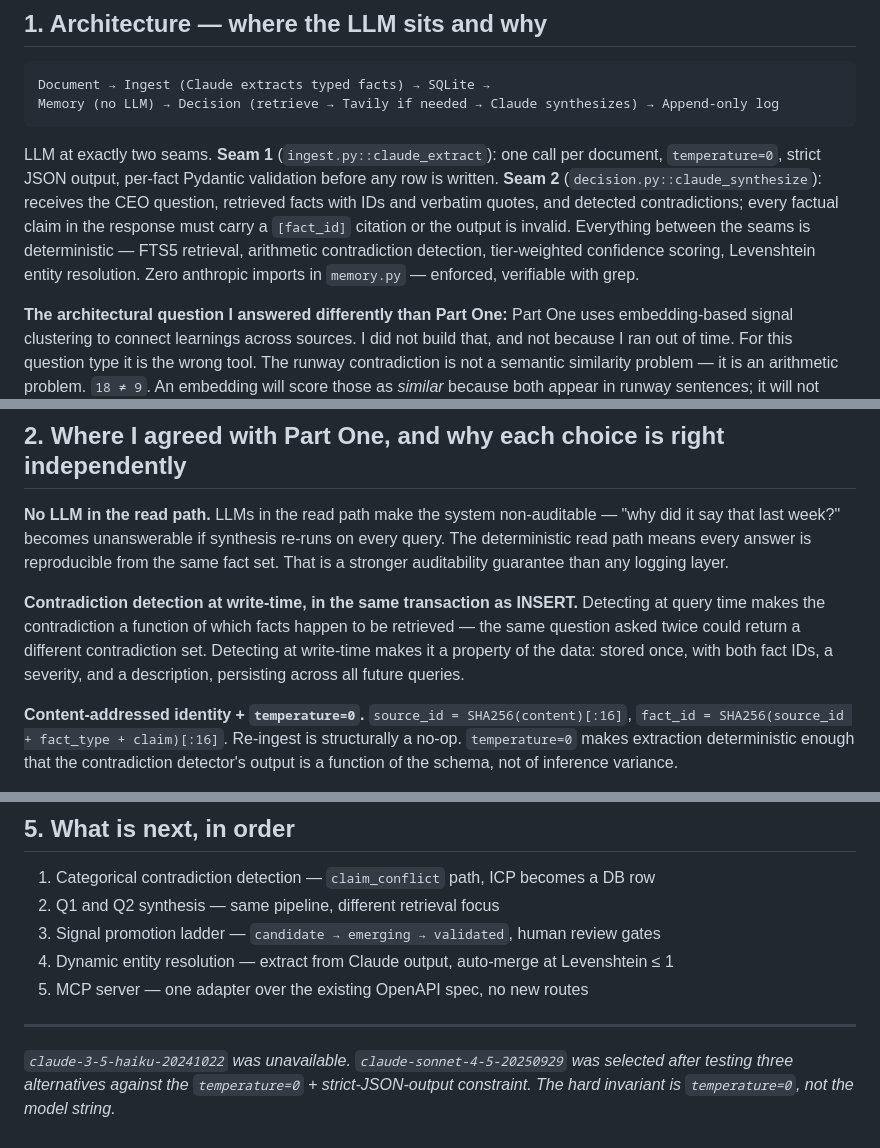
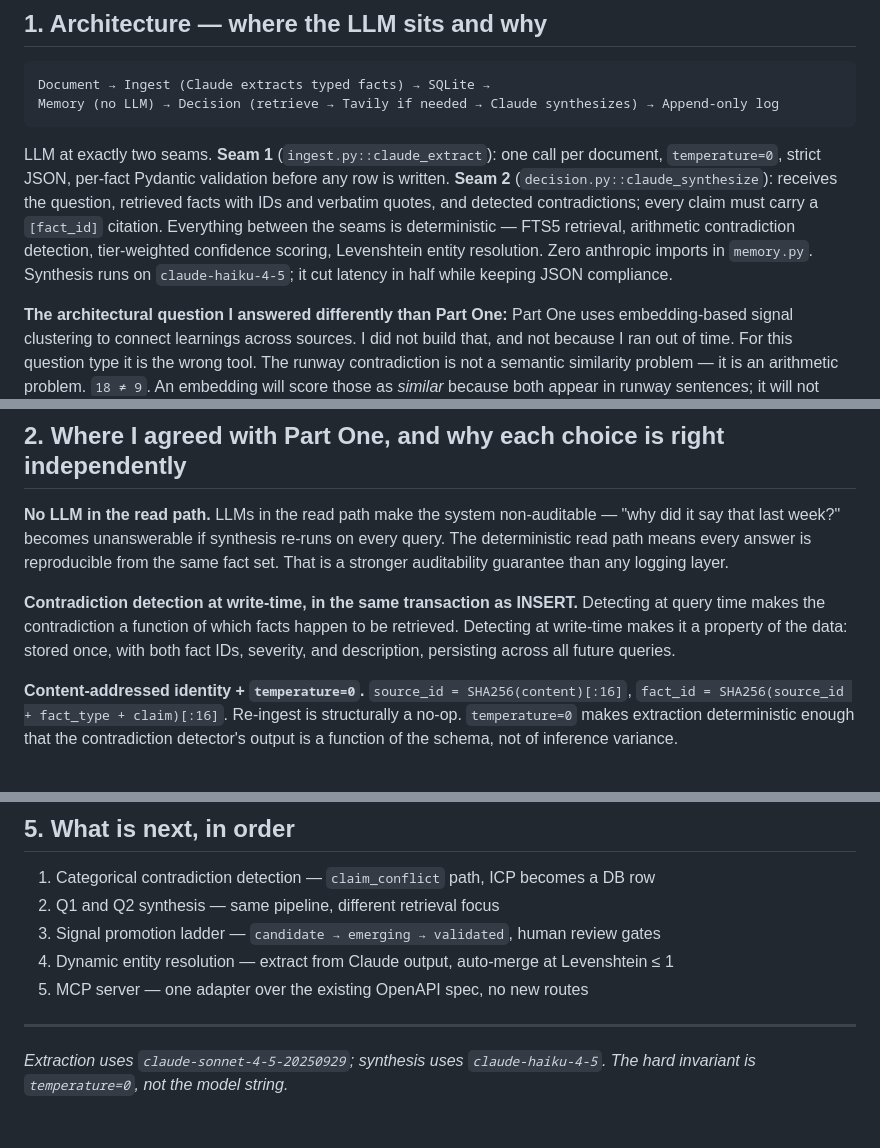
Before and after one commit to TheNimblers/loomwork-decision-brain, a Markdown page: docs/design-note.md, 3 parts joined by grey strips. Rendered like a GitHub page.

````diff
--- a/docs/design-note.md
+++ b/docs/design-note.md
@@ -11,7 +11,7 @@ Document → Ingest (Claude extracts typed facts) → SQLite →
 Memory (no LLM) → Decision (retrieve → Tavily if needed → Claude synthesizes) → Append-only log
 ```
 
-LLM at exactly two seams. **Seam 1** (`ingest.py::claude_extract`): one call per document, `temperature=0`, strict JSON output, per-fact Pydantic validation before any row is written. **Seam 2** (`decision.py::claude_synthesize`): receives the CEO question, retrieved facts with IDs and verbatim quotes, and detected contradictions; every factual claim in the response must carry a `[fact_id]` citation or the output is invalid. Everything between the seams is deterministic — FTS5 retrieval, arithmetic contradiction detection, tier-weighted confidence scoring, Levenshtein entity resolution. Zero anthropic imports in `memory.py` — enforced, verifiable with grep.
+LLM at exactly two seams. **Seam 1** (`ingest.py::claude_extract`): one call per document, `temperature=0`, strict JSON, per-fact Pydantic validation before any row is written. **Seam 2** (`decision.py::claude_synthesize`): receives the question, retrieved facts with IDs and verbatim quotes, and detected contradictions; every claim must carry a `[fact_id]` citation. Everything between the seams is deterministic — FTS5 retrieval, arithmetic contradiction detection, tier-weighted confidence scoring, Levenshtein entity resolution. Zero anthropic imports in `memory.py`. Synthesis runs on `claude-haiku-4-5`; it cut latency in half while keeping JSON compliance.
 
 **The architectural question I answered differently than Part One:** Part One uses embedding-based signal clustering to connect learnings across sources. I did not build that, and not because I ran out of time. For this question type it is the wrong tool. The runway contradiction is not a semantic similarity problem — it is an arithmetic problem. `18 ≠ 9`. An embedding will score those as *similar* because both appear in runway sentences; it will not surface the conflict. The system that finds the contradiction needs a `numeric_value` column, an inequality check, and a threshold. That is what I built. The claim that embeddings replace SQL in a decision support system is wrong: embeddings are a retrieval heuristic, not a truth model. The truth model is the bi-temporal schema.
 
@@ -25,7 +25,7 @@ The tradeoff is real: FTS5 misses semantically related facts that use different
 
 **No LLM in the read path.** LLMs in the read path make the system non-auditable — "why did it say that last week?" becomes unanswerable if synthesis re-runs on every query. The deterministic read path means every answer is reproducible from the same fact set. That is a stronger auditability guarantee than any logging layer.
 
-**Contradiction detection at write-time, in the same transaction as INSERT.** Detecting at query time makes the contradiction a function of which facts happen to be retrieved — the same question asked twice could return a different contradiction set. Detecting at write-time makes it a property of the data: stored once, with both fact IDs, a severity, and a description, persisting across all future queries.
+**Contradiction detection at write-time, in the same transaction as INSERT.** Detecting at query time makes the contradiction a function of which facts happen to be retrieved. Detecting at write-time makes it a property of the data: stored once, with both fact IDs, severity, and description, persisting across all future queries.
 
 **Content-addressed identity + `temperature=0`.** `source_id = SHA256(content)[:16]`, `fact_id = SHA256(source_id + fact_type + claim)[:16]`. Re-ingest is structurally a no-op. `temperature=0` makes extraction deterministic enough that the contradiction detector's output is a function of the schema, not of inference variance.
 
@@ -71,4 +71,4 @@ The ICP conflict (tweet: mid-market self-serve; investor update: moving upmarket
 
 ---
 
-*`claude-3-5-haiku-20241022` was unavailable. `claude-sonnet-4-5-20250929` was selected after testing three alternatives against the `temperature=0` + strict-JSON-output constraint. The hard invariant is `temperature=0`, not the model string.*
+*Extraction uses `claude-sonnet-4-5-20250929`; synthesis uses `claude-haiku-4-5`. The hard invariant is `temperature=0`, not the model string.*
````
Also changed, not shown: README.md (+3 -1 lines), docs/architecture.md (+18 -2 lines).
